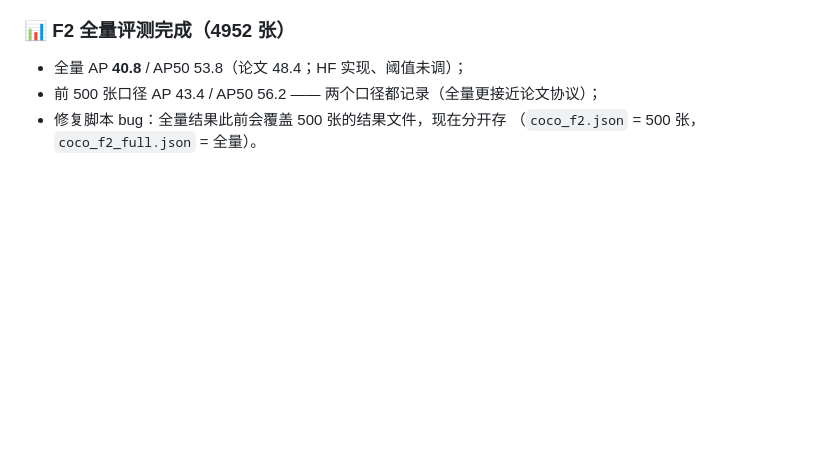
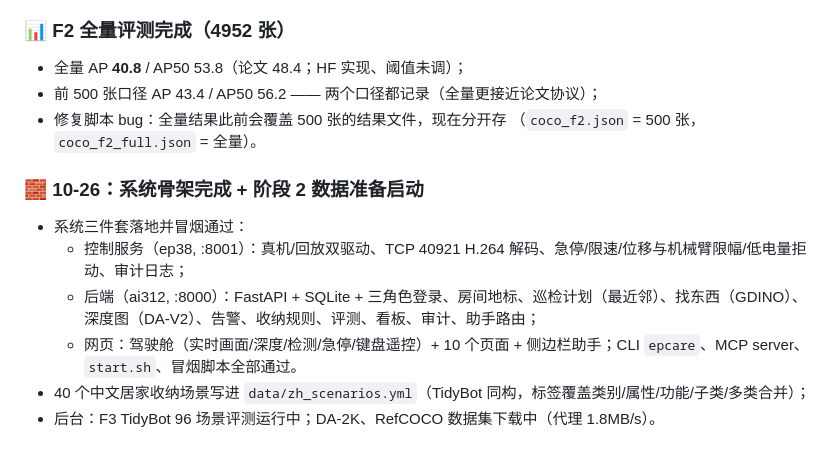
Before and after one commit to As1m0v124/epcare, a Markdown page: docs/worklog.md, the part around the change. Drawn GitHub-style; blank space fills up the shorter version.

Commit message:
docs: README 增加系统运行说明；40 个中文收纳场景入库；日志更新

```diff
--- a/docs/worklog.md
+++ b/docs/worklog.md
@@ -117,3 +117,12 @@ NYU `.mat` 的图像与深度是转置存储（旋转+镜像），还原后 AbsR
 - 前 500 张口径 AP 43.4 / AP50 56.2 —— 两个口径都记录（全量更接近论文协议）；
 - 修复脚本 bug：全量结果此前会覆盖 500 张的结果文件，现在分开存
   （`coco_f2.json` = 500 张，`coco_f2_full.json` = 全量）。
+
+### 🧱 10-26：系统骨架完成 + 阶段 2 数据准备启动
+
+- 系统三件套落地并冒烟通过：
+  - 控制服务（ep38, :8001）：真机/回放双驱动、TCP 40921 H.264 解码、急停/限速/位移与机械臂限幅/低电量拒动、审计日志；
+  - 后端（ai312, :8000）：FastAPI + SQLite + 三角色登录、房间地标、巡检计划（最近邻）、找东西（GDINO）、深度图（DA-V2）、告警、收纳规则、评测、看板、审计、助手路由；
+  - 网页：驾驶舱（实时画面/深度/检测/急停/键盘遥控）+ 10 个页面 + 侧边栏助手；CLI `epcare`、MCP server、`start.sh`、冒烟脚本全部通过。
+- 40 个中文居家收纳场景写进 `data/zh_scenarios.yml`（TidyBot 同构，标签覆盖类别/属性/功能/子类/多类合并）；
+- 后台：F3 TidyBot 96 场景评测运行中；DA-2K、RefCOCO 数据集下载中（代理 1.8MB/s）。
```
